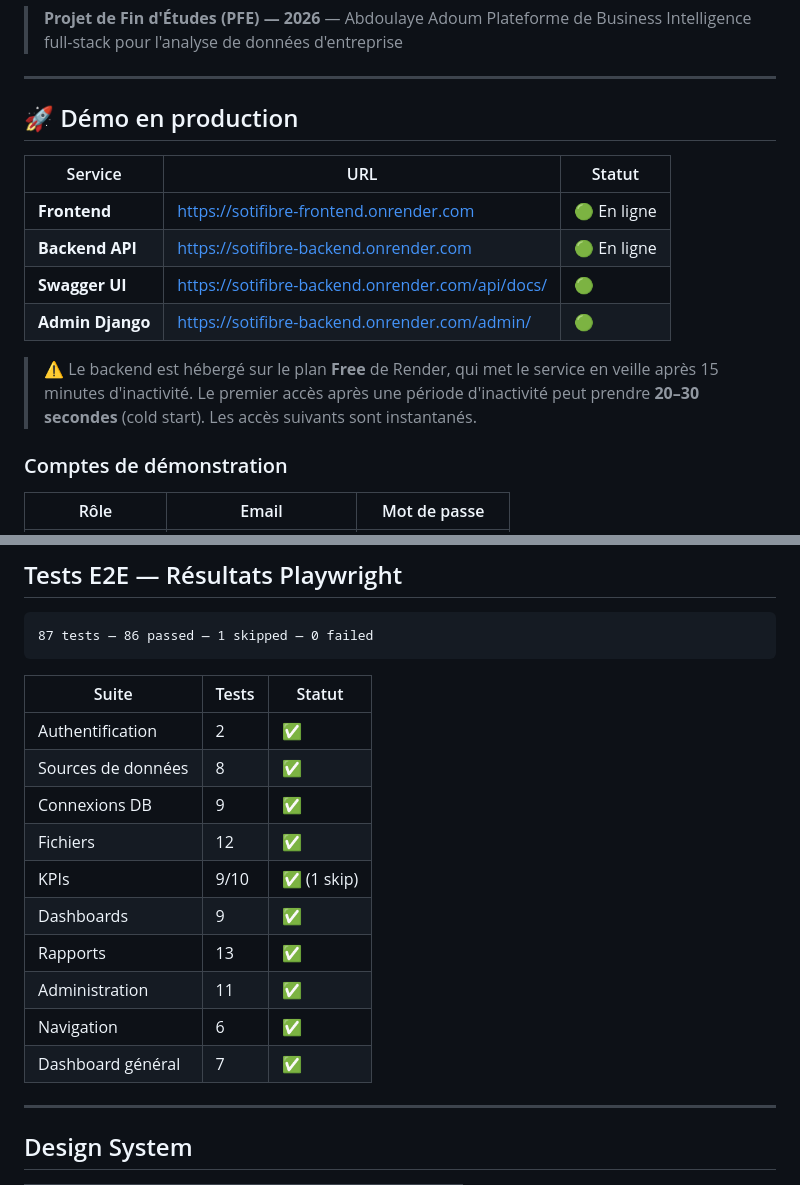
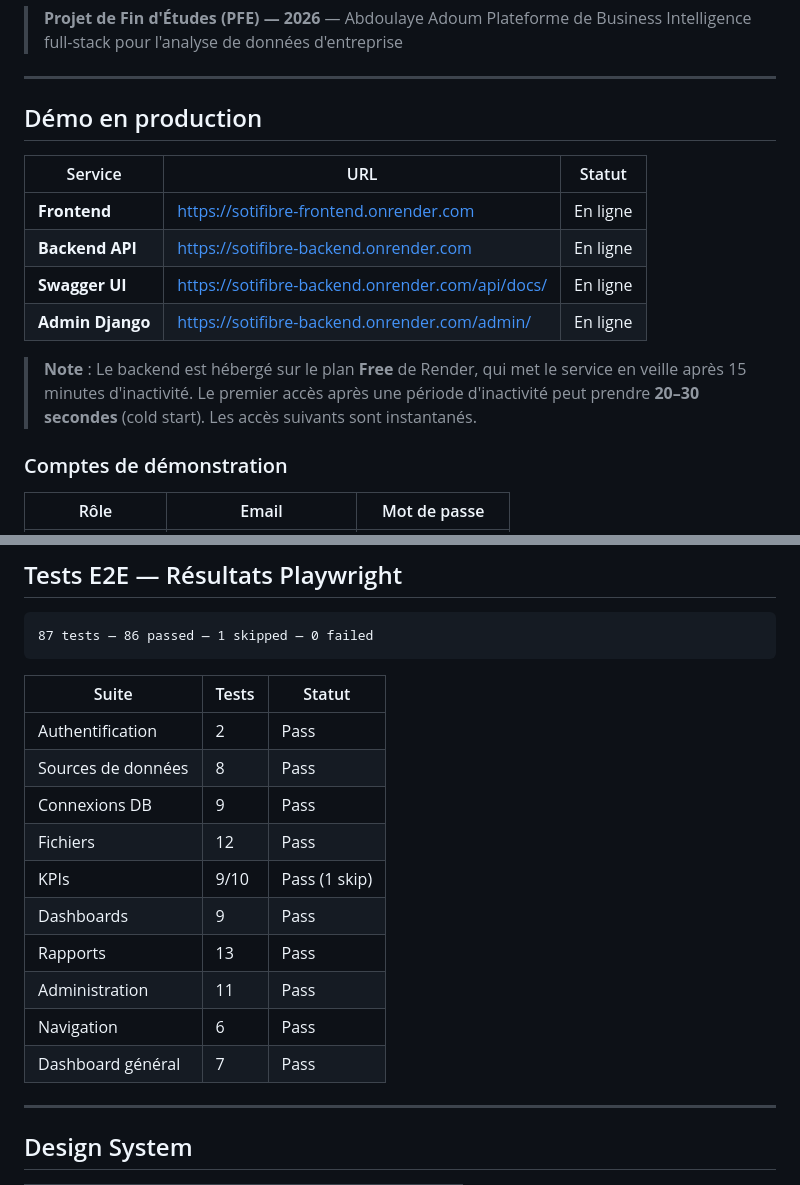
Before and after one commit to Adoum-Cyber/Integrated_BI, a Markdown page: README.md, 2 parts joined by grey strips. Drawn GitHub-style.

Commit message:
docs(readme): remove all emojis from main README
Suppression des emojis Unicode du README principal pour un rendu plus
formel/academique. Les colonnes Statut qui contenaient des emojis check
ou point vert sont remplacees par du texte explicite ('Pass', 'En ligne').
Le bloc note d'avertissement utilise maintenant '**Note**' au lieu de
l'icone d'avertissement.

Les arborescences ASCII et les tableaux sont preserves intacts.

```diff
--- a/README.md
+++ b/README.md
@@ -5,16 +5,16 @@
 
 ---
 
-## 🚀 Démo en production
+## Démo en production
 
 | Service | URL | Statut |
 |---|---|---|
-| **Frontend** | https://sotifibre-frontend.onrender.com | 🟢 En ligne |
-| **Backend API** | https://sotifibre-backend.onrender.com | 🟢 En ligne |
-| **Swagger UI** | https://sotifibre-backend.onrender.com/api/docs/ | 🟢 |
-| **Admin Django** | https://sotifibre-backend.onrender.com/admin/ | 🟢 |
+| **Frontend** | https://sotifibre-frontend.onrender.com | En ligne |
+| **Backend API** | https://sotifibre-backend.onrender.com | En ligne |
+| **Swagger UI** | https://sotifibre-backend.onrender.com/api/docs/ | En ligne |
+| **Admin Django** | https://sotifibre-backend.onrender.com/admin/ | En ligne |
 
-> ⚠️ Le backend est hébergé sur le plan **Free** de Render, qui met le service en veille après 15 minutes d'inactivité. Le premier accès après une période d'inactivité peut prendre **20–30 secondes** (cold start). Les accès suivants sont instantanés.
+> **Note** : Le backend est hébergé sur le plan **Free** de Render, qui met le service en veille après 15 minutes d'inactivité. Le premier accès après une période d'inactivité peut prendre **20–30 secondes** (cold start). Les accès suivants sont instantanés.
 
 ### Comptes de démonstration
 | Rôle | Email | Mot de passe |
@@ -178,16 +178,16 @@ Integrated_BI/
 
 | Suite | Tests | Statut |
 |-------|-------|--------|
-| Authentification | 2 | ✅ |
-| Sources de données | 8 | ✅ |
-| Connexions DB | 9 | ✅ |
-| Fichiers | 12 | ✅ |
-| KPIs | 9/10 | ✅ (1 skip) |
-| Dashboards | 9 | ✅ |
-| Rapports | 13 | ✅ |
-| Administration | 11 | ✅ |
-| Navigation | 6 | ✅ |
-| Dashboard général | 7 | ✅ |
+| Authentification | 2 | Pass |
+| Sources de données | 8 | Pass |
+| Connexions DB | 9 | Pass |
+| Fichiers | 12 | Pass |
+| KPIs | 9/10 | Pass (1 skip) |
+| Dashboards | 9 | Pass |
+| Rapports | 13 | Pass |
+| Administration | 11 | Pass |
+| Navigation | 6 | Pass |
+| Dashboard général | 7 | Pass |
 
 ---
 
```
Also changed, not shown: other parts of README.md (+3 -3 lines).
